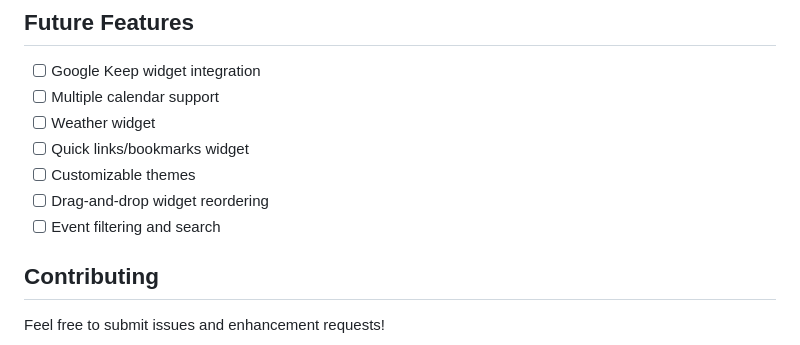
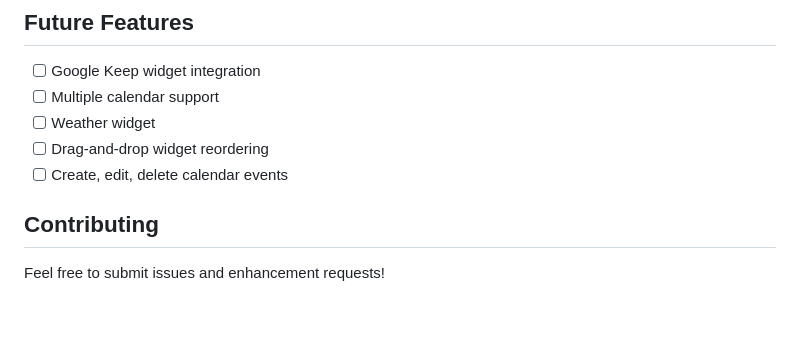
Before and after one commit to davidshq/my-new-tab, a Markdown page: README.md, the part around the change printed below. GitHub-like rendering; blank space fills up the shorter version.

```diff
--- a/README.md
+++ b/README.md
@@ -171,10 +178,8 @@ To debug the extension:
 - [ ] Google Keep widget integration
 - [ ] Multiple calendar support
 - [ ] Weather widget
-- [ ] Quick links/bookmarks widget
-- [ ] Customizable themes
 - [ ] Drag-and-drop widget reordering
-- [ ] Event filtering and search
+- [ ] Create, edit, delete calendar events
 
 ## Contributing
 
```
Also changed, not shown: other parts of README.md (+7 -0 lines), screenshots/agenda-view.png (added), screenshots/calendar-view.png (added).
